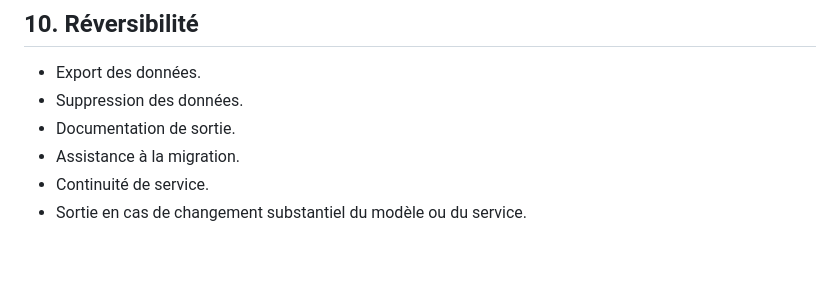
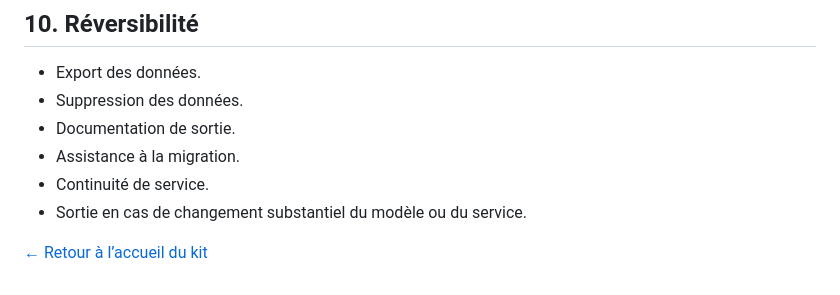
Before and after one commit to DanielKorabelnikov/kit-ia-propriete-intellectuelle-preuve, a Markdown page: 03-checklist-contrat-ia-copyright.md, the part around the change. GitHub-like rendering; blank space fills up the shorter version.

```diff
--- a/03-checklist-contrat-ia-copyright.md
+++ b/03-checklist-contrat-ia-copyright.md
@@ -98,3 +98,5 @@ Objectif : identifier les clauses à vérifier dans un contrat de fourniture, d
 - Assistance à la migration.
 - Continuité de service.
 - Sortie en cas de changement substantiel du modèle ou du service.
+
+[← Retour à l’accueil du kit](index.html)
```
